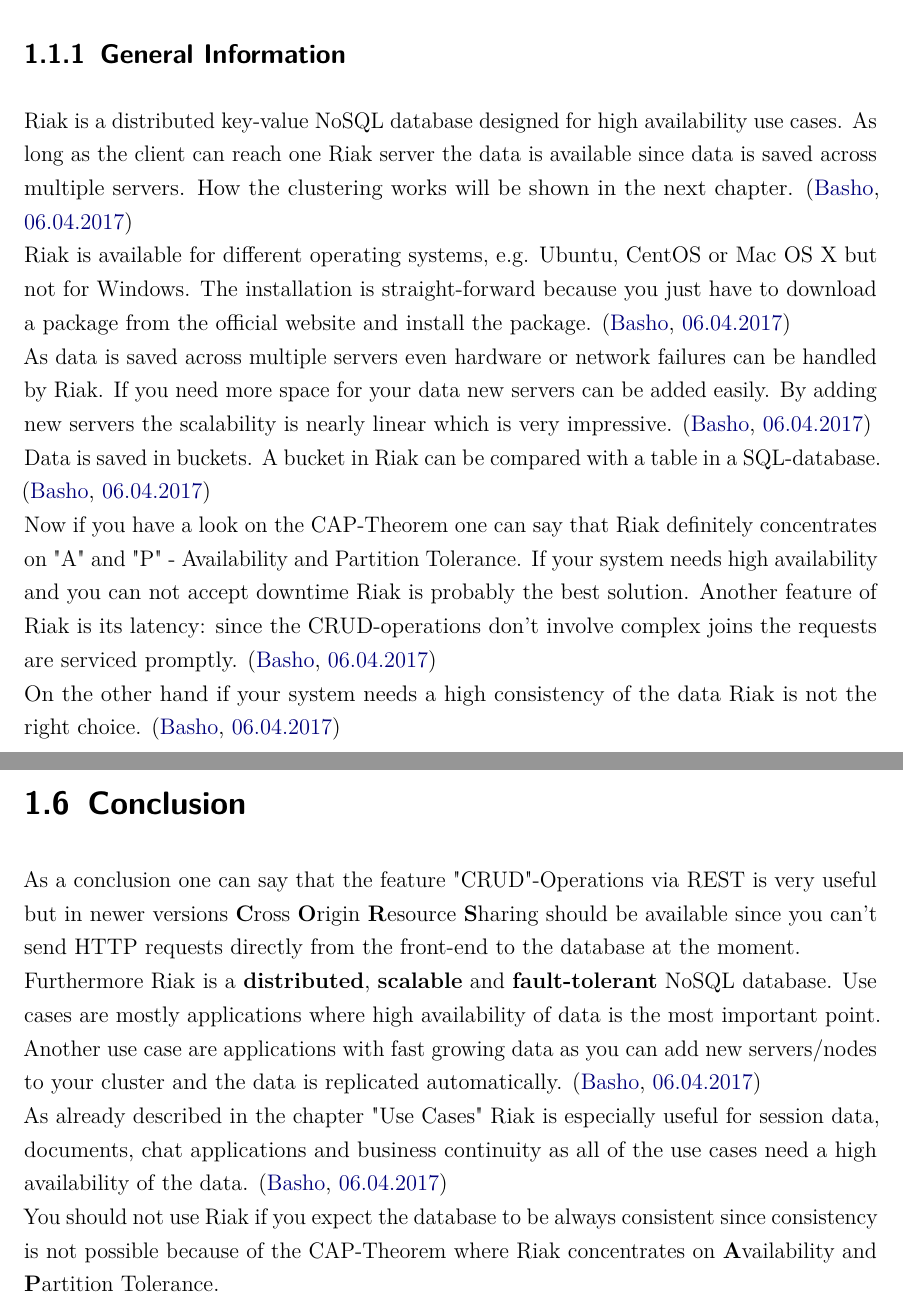
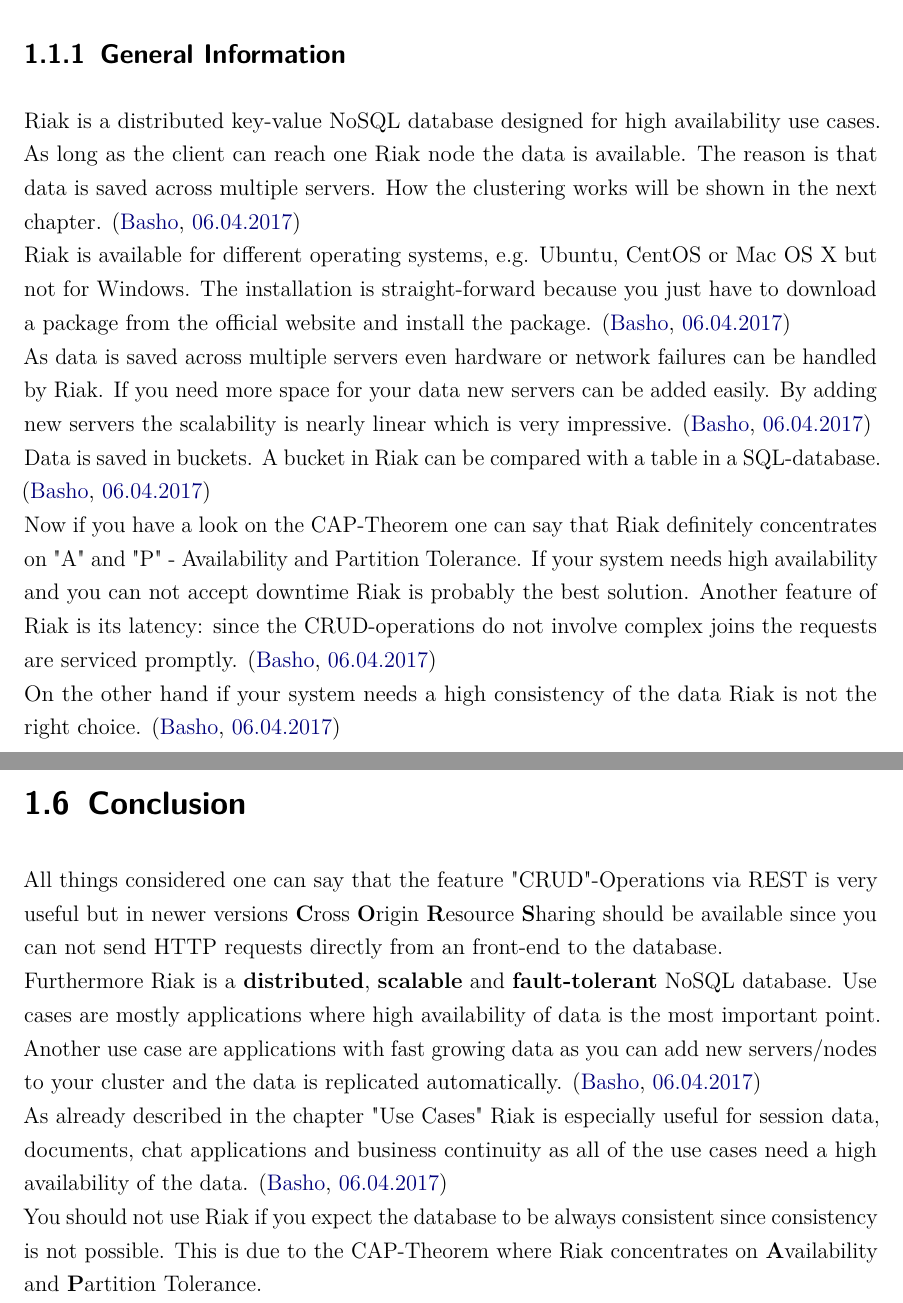
Before and after one commit to marcel-jakob/riakExample, a LaTeX document (ebook/dokumentation.tex, which reads ebook/content/felix.tex, ebook/content/riak-conclusion.tex): two parts of pages 3 and 12 of 13, joined at a grey line, cut so that both start at the same text. Compiled offline with pdfLaTeX.

Commit message:
spell checks

```diff
--- a/ebook/content/felix.tex
+++ b/ebook/content/felix.tex
@@ -2,7 +2,7 @@
 \section{Introduction into Riak}
 The following chapter provides an introduction into Riak and its main features.
 \subsection{General Information}
-Riak is a distributed key-value NoSQL database designed for high availability use cases. As long as the client can reach one Riak server the data is available since data is saved across multiple servers. How the clustering works will be shown in the next chapter. \cite{Basho.06.04.2017}
+Riak is a distributed key-value NoSQL database designed for high availability use cases. As long as the client can reach one Riak node the data is available. The reason is that data is saved across multiple servers. How the clustering works will be shown in the next chapter. \cite{Basho.06.04.2017}
 \\
 Riak is available for different operating systems, e.g. Ubuntu, CentOS or Mac OS X but not for Windows. The installation is straight-forward because you just have to download a package from the official website and install the package. \cite{Basho.06.04.2017}
 \\
@@ -10,7 +10,7 @@
 \\
 Data is saved in buckets. A bucket in Riak can be compared with a table in a SQL-database. \cite{Basho.06.04.2017}
 \\
-Now if you have a look on the CAP-Theorem one can say that Riak definitely concentrates on "A" and "P" - Availability and Partition Tolerance. If your system needs high availability and you can not accept downtime Riak is probably the best solution. Another feature of Riak is its latency: since the CRUD-operations don't involve complex joins the requests are serviced promptly. \cite{Basho.06.04.2017}
+Now if you have a look on the CAP-Theorem one can say that Riak definitely concentrates on "A" and "P" - Availability and Partition Tolerance. If your system needs high availability and you can not accept downtime Riak is probably the best solution. Another feature of Riak is its latency: since the CRUD-operations do not involve complex joins the requests are serviced promptly. \cite{Basho.06.04.2017}
 \\
 On the other hand if your system needs a high consistency of the data Riak is not the right choice. \cite{Basho.06.04.2017}
 \subsection{Riak Clustering}
--- a/ebook/content/riak-conclusion.tex
+++ b/ebook/content/riak-conclusion.tex
@@ -1,8 +1,8 @@
 \section{Conclusion}
-As a conclusion one can say that the feature "CRUD"-Operations via REST is very useful but in newer versions \textbf{C}ross \textbf{O}rigin \textbf{R}esource \textbf{S}haring should be available since you can't send HTTP requests directly from the front-end to the database at the moment.
+All things considered one can say that the feature "CRUD"-Operations via REST is very useful but in newer versions \textbf{C}ross \textbf{O}rigin \textbf{R}esource \textbf{S}haring should be available since you can not send HTTP requests directly from an front-end to the database.
 \\
 Furthermore Riak is a \textbf{distributed}, \textbf{scalable} and \textbf{fault-tolerant} NoSQL database. Use cases are mostly applications where high availability of data is the most important point. Another use case are applications with fast growing data as you can add new servers/nodes to your cluster and the data is replicated automatically. \cite{Basho.06.04.2017}
 \\
 As already described in the chapter "Use Cases" Riak is especially useful for session data, documents, chat applications and business continuity as all of the use cases need a high availability of the data. \cite{Basho.06.04.2017}
 \\
-You should not use Riak if you expect the database to be always consistent since consistency is not possible because of the CAP-Theorem where Riak concentrates on \textbf{A}vailability and \textbf{P}artition Tolerance.
+You should not use Riak if you expect the database to be always consistent since consistency is not possible. This is due to the CAP-Theorem where Riak concentrates on \textbf{A}vailability and \textbf{P}artition Tolerance.
```
Also changed, not shown: ebook/dokumentation.pdf, ebook/content/felix.tex (6 more changed lines), 5 other files.
